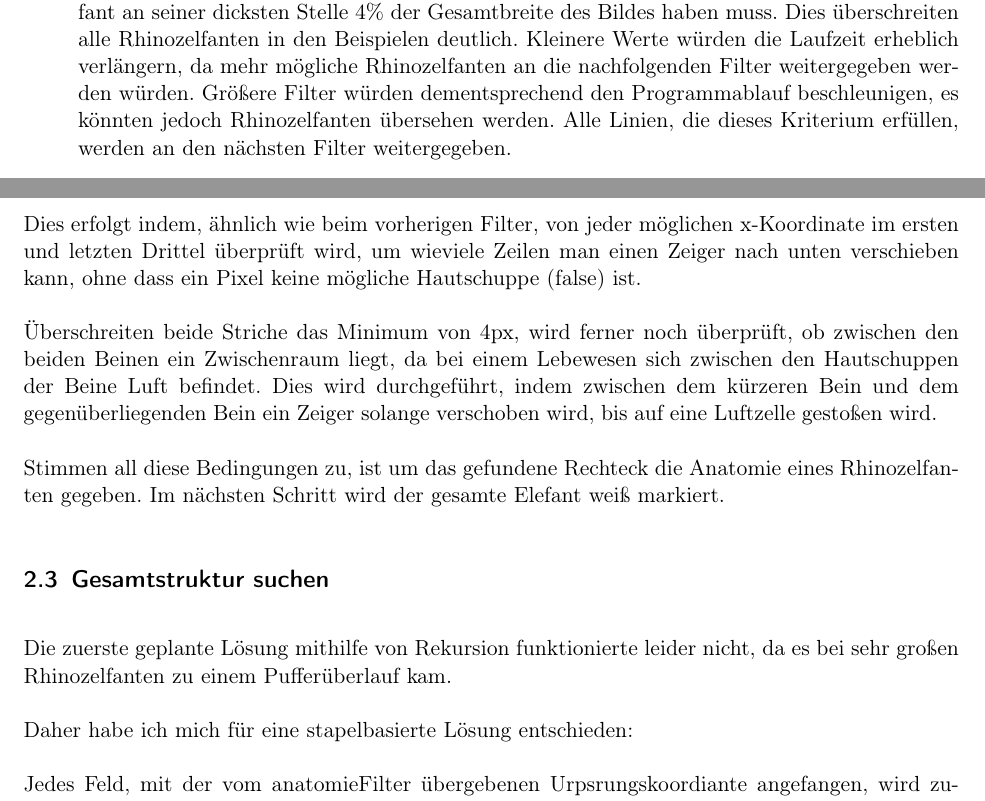
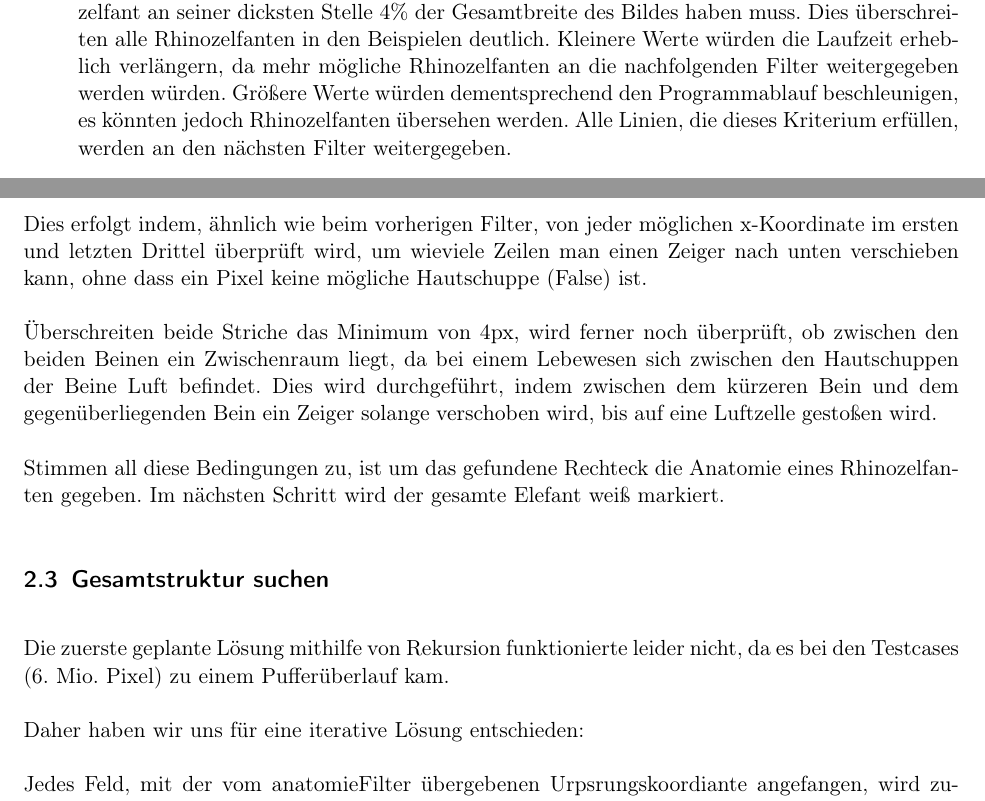
Before and after one commit to laurenzfg/bwinf35-rhinozelfant-doku, a LaTeX document (skript.tex, which reads loesungsidee.tex, umsetzung.tex): two parts of pages 2 and 5 of 11, joined at a grey line, cut so that both start at the same text. Compiled offline with pdfLaTeX.

Commit message:
Wir-Foremn und Monospace

```diff
--- a/loesungsidee.tex
+++ b/loesungsidee.tex
@@ -14,7 +14,7 @@ Dazu habe ich zuerst das Problem vereinfacht: Anstatt dies direkt auf dem bunten
 Auf dieses werden folgende Filter angewandt, um zu bestimmen welche möglichen Hautschuppen tatsächlich Teil eines Rhinozelfanten sind.
 
 \begin{description}
-	\item[Linienfilter] Zuerst wird nach ausreichend großen durchgehenden Linien gesucht: Einzelne Hautschuppen können schließlich keine Rhinozelfanten sein. Ich habe festgelegt, dass ein Rhinozelfant an seiner dicksten Stelle 4\% der Gesamtbreite des Bildes haben muss. Dies überschreiten alle Rhinozelfanten in den Beispielen deutlich. Kleinere Werte würden die Laufzeit erheblich verlängern, da mehr mögliche Rhinozelfanten an die nachfolgenden Filter weitergegeben werden würden. Größere Filter würden dementsprechend den Programmablauf beschleunigen, es könnten jedoch Rhinozelfanten übersehen werden. Alle Linien, die dieses Kriterium erfüllen, werden an den nächsten Filter weitergegeben.
+	\item[Linienfilter] Zuerst wird nach ausreichend großen durchgehenden Linien gesucht: Einzelne Hautschuppen können schließlich keine Rhinozelfanten sein. Wir haben festgelegt, dass ein Rhinozelfant an seiner dicksten Stelle 4\% der Gesamtbreite des Bildes haben muss. Dies überschreiten alle Rhinozelfanten in den Beispielen deutlich. Kleinere Werte würden die Laufzeit erheblich verlängern, da mehr mögliche Rhinozelfanten an die nachfolgenden Filter weitergegeben werden würden. Größere Werte würden dementsprechend den Programmablauf beschleunigen, es könnten jedoch Rhinozelfanten übersehen werden. Alle Linien, die dieses Kriterium erfüllen, werden an den nächsten Filter weitergegeben.
 	\item[Rechteckfilter] In den Bauch eines Rhinzelfanten lässt sich ein Rechteck zeichnen. In diesem Schritt wird überprüft, ob sich mit der soeben gefundenen Linie als obere Kante ein Rechteck höher als 1,25\% der Gesamthöhe des Bildes zeichnen lässt. Alle Rechtecke, die dieses Kriterium erfüllen, werden an den nächsten Filter weitergegeben.
 	\item[Anatomiefilter] Zuletzt wird überprüft, ob sich das Umfeld des Rechteckes mit der Anatomie eines Rhinozelfanten deckt. Dazu wird überprüft, ob sich an das Rechteck Beine anzeichnen lassen. Auf den Rüssel wird nicht eingegangen, da seine Position stark variiert und die drei vorher genannten Filter keine False Positives gefunden haben.
 \end{description}
--- a/umsetzung.tex
+++ b/umsetzung.tex
@@ -26,16 +26,16 @@ Die 3 Aufgaben aus der Lösungsidee habe ich in zwei Java-Klassen aufgeteilt. Al
 
 		Hier wird überprüft, ob an das soeben gefundene Rechteck Beine anliegen. Hierzu wird zunächst im ersten und letzten Drittel der unteren Kante des Rechteckes der längste nach unten gehende Strich (Bein) bestimmt.
 
-		Dies erfolgt indem, ähnlich wie beim vorherigen Filter, von jeder möglichen x-Koordinate im ersten und letzten Drittel überprüft wird, um wieviele Zeilen man einen Zeiger nach unten verschieben kann, ohne dass ein Pixel keine mögliche Hautschuppe (false) ist.
+		Dies erfolgt indem, ähnlich wie beim vorherigen Filter, von jeder möglichen x-Koordinate im ersten und letzten Drittel überprüft wird, um wieviele Zeilen man einen Zeiger nach unten verschieben kann, ohne dass ein Pixel keine mögliche Hautschuppe (False) ist.
 
 		Überschreiten beide Striche das Minimum von 4px, wird ferner noch überprüft, ob zwischen den beiden Beinen ein Zwischenraum liegt, da bei einem Lebewesen sich zwischen den Hautschuppen der Beine Luft befindet. Dies wird durchgeführt, indem zwischen dem kürzeren Bein und dem gegenüberliegenden Bein ein Zeiger solange verschoben wird, bis auf eine Luftzelle gestoßen wird.
 
 		Stimmen all diese Bedingungen zu, ist um das gefundene Rechteck die Anatomie eines Rhinozelfanten gegeben. Im nächsten Schritt wird der gesamte Elefant weiß markiert.
 
 	\subsection {Gesamtstruktur suchen}
-	Die zuerste geplante Lösung mithilfe von Rekursion funktionierte leider nicht, da es bei sehr großen Rhinozelfanten zu einem Pufferüberlauf kam.
+	Die zuerste geplante Lösung mithilfe von Rekursion funktionierte leider nicht, da es bei den Testcases (6. Mio. Pixel) zu einem Pufferüberlauf kam.
 
-	Daher habe ich mich für eine stapelbasierte Lösung entschieden:
+	Daher haben wir uns für eine iterative Lösung entschieden:
 
 	Jedes Feld, mit der vom anatomieFilter übergebenen Urpsrungskoordiante angefangen, wird zunächst einem Stapel mit allen Koordinaten des Rhinozelfanten, die noch nicht bearbeitet wurden, hinzugefügt. Außerdem wird die Stelle im 2D-Bild auf False gesetzt, damit es bei der weiteren Suche nicht zu Endlosschleifen kommt.
 
```
Also changed, not shown: beispiele.tex (+0 -36 lines), skript.tex (+1 -1 lines), loesungsidee.tex (2 more changed lines), umsetzung.tex (10 more changed lines).
